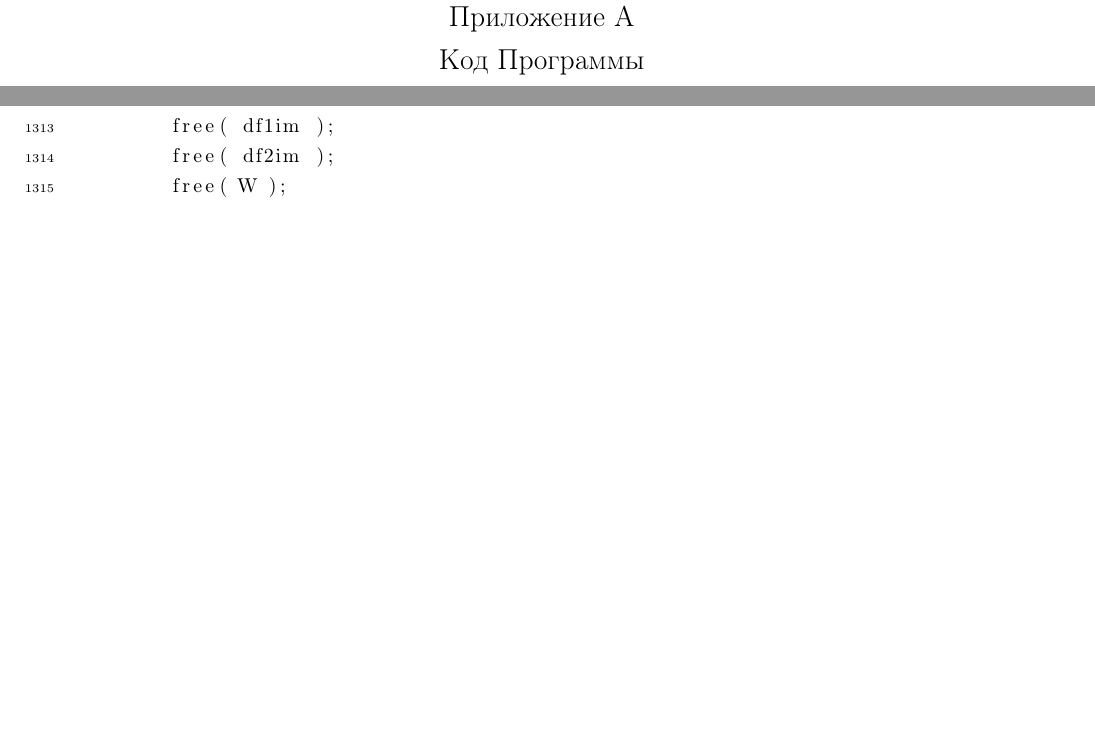
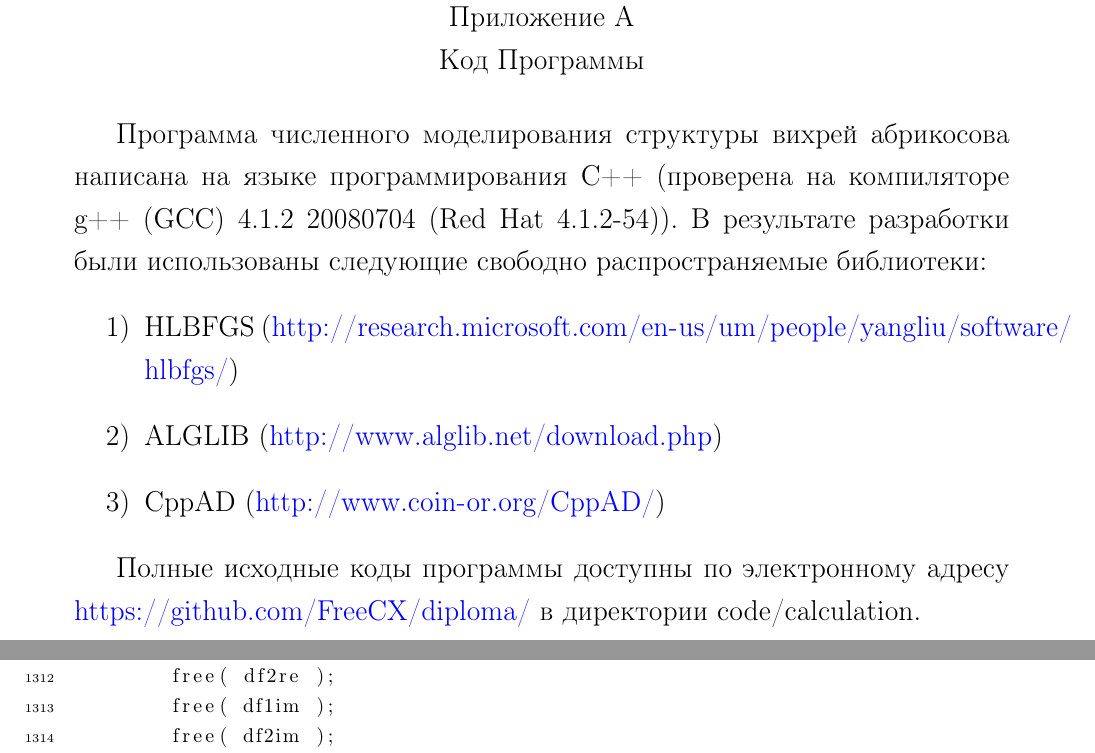
Before and after one commit to FreeCX/diploma, a LaTeX thesis (text/00-diploma.tex, which reads text/10-apps.tex): two parts of pages 49 and 77 of 77 before the commit and two parts of pages 49 and 77 of 78 after it, joined at a grey line, cut so that both start at the same text, the shorter picture padded with empty space. Compiled offline with pdfLaTeX.

Commit message:
[add] about program

```diff
--- a/text/10-apps.tex
+++ b/text/10-apps.tex
@@ -4,4 +4,21 @@
     Приложение А\\
     Код Программы
 \end{center}
+
+Программа численного моделирования структуры вихрей абрикосова написана на
+языке программирования С++ (проверена на компиляторе g++ (GCC) 4.1.2 20080704
+(Red Hat 4.1.2-54)). В результате разработки были использованы следующие
+свободно распространяемые библиотеки:
+\begin{enumerate}
+    \item \emph{HLBFGS}
+(\url{http://research.microsoft.com/en-us/um/people/yangliu/software/hlbfgs/})
+    \item \emph{ALGLIB} (\url{http://www.alglib.net/download.php})
+    \item \emph{CppAD} (\url{http://www.coin-or.org/CppAD/})
+\end{enumerate}
+
+Полные исходные коды программы доступны по электронному адресу
+\url{https://github.com/FreeCX/diploma/} в директории \emph{code/calculation}.
+
+\newpage
+
 \lstinputlisting[language=c++]{../code/calculation/vortex.cpp}
```
